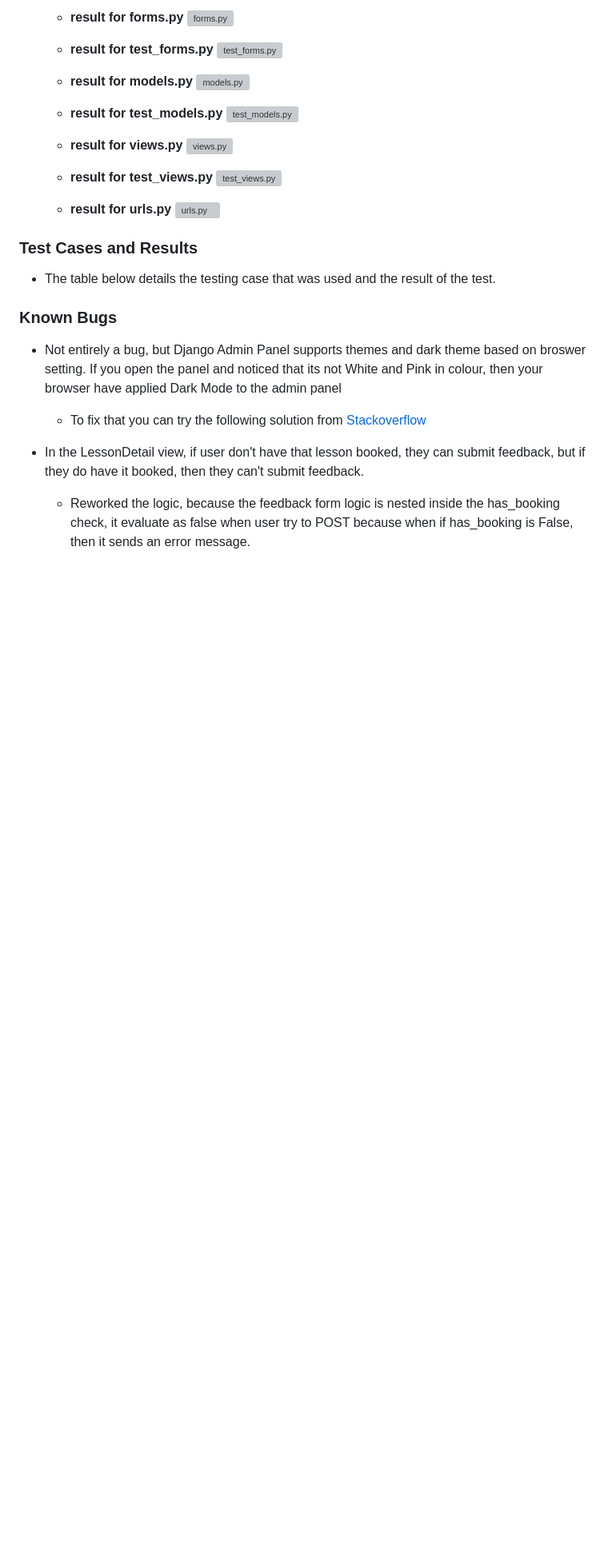
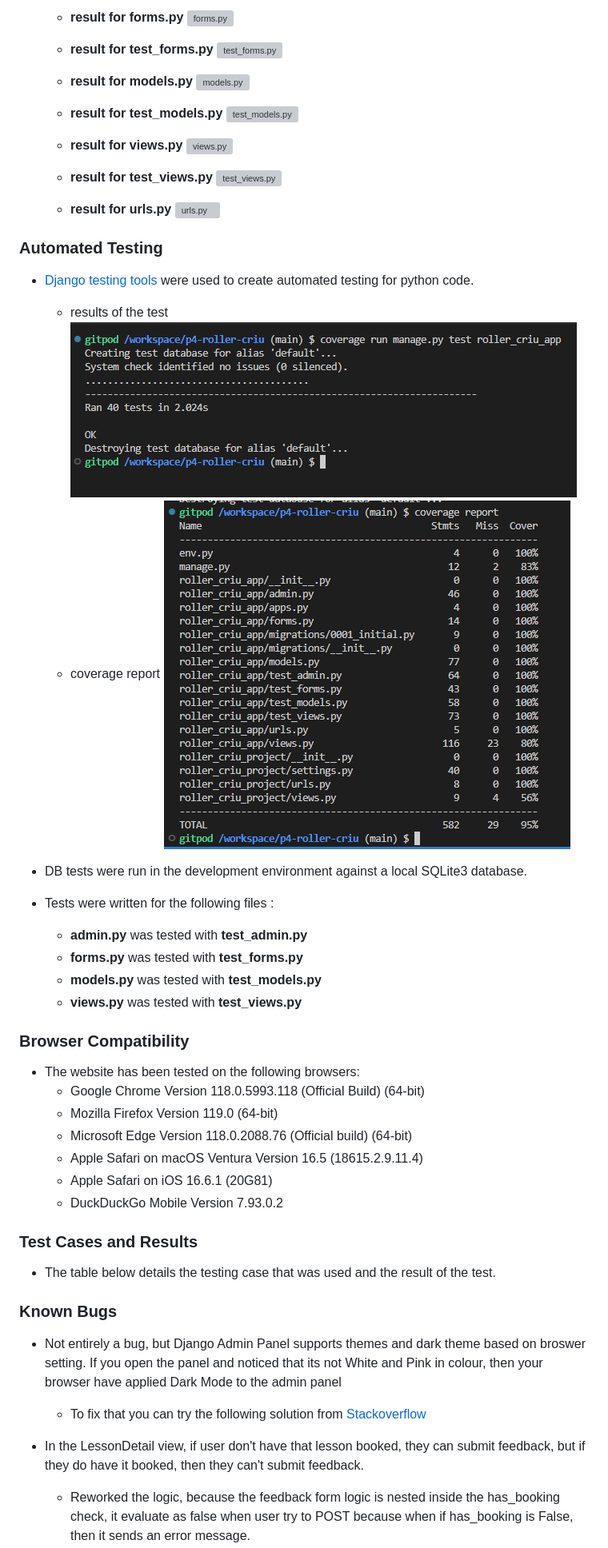
Before and after one commit to yamesjamess/p4-roller-criu, a Markdown page: README.md, the part around the change. Shown at 80% size. Drawn GitHub-style; blank space fills up the shorter version; grey boxes are pictures that could not be loaded.

Commit message:
Add automated testing section and browser compatibility

```diff
--- a/README.md
+++ b/README.md
@@ -416,6 +416,32 @@ automated tests.
   * **result for urls.py**
     ![urls.py](documentation/support_images/validator/python/urls_py.png)
 
+### Automated Testing
+
+  * [Django testing tools](https://docs.djangoproject.com/en/4.2/topics/testing/tools/) were used to create automated testing for python code.
+    * results of the test
+    ![automated test result](documentation/support_images/automated_testing/automated_test_result.png)
+    * coverage report
+    ![coverage report](documentation/support_images/automated_testing/coverage_report.png)
+
+  * DB tests were run in the development environment against a local SQLite3 database.
+
+  * Tests were written for the following files :
+    * **admin.py** was tested with **test_admin.py**
+    * **forms.py** was tested with **test_forms.py**
+    * **models.py** was tested with **test_models.py**
+    * **views.py** was tested with **test_views.py**
+
+### Browser Compatibility
+
+  * The website has been tested on the following browsers:
+    * Google Chrome Version 118.0.5993.118 (Official Build) (64-bit)
+    * Mozilla Firefox Version 119.0 (64-bit)
+    * Microsoft Edge Version 118.0.2088.76 (Official build) (64-bit)
+    * Apple Safari on macOS Ventura Version 16.5 (18615.2.9.11.4)
+    * Apple Safari on iOS 16.6.1 (20G81)
+    * DuckDuckGo Mobile Version 7.93.0.2
+
 ### Test Cases and Results
 
 * The table below details the testing case that was used and the result of the test.
```
